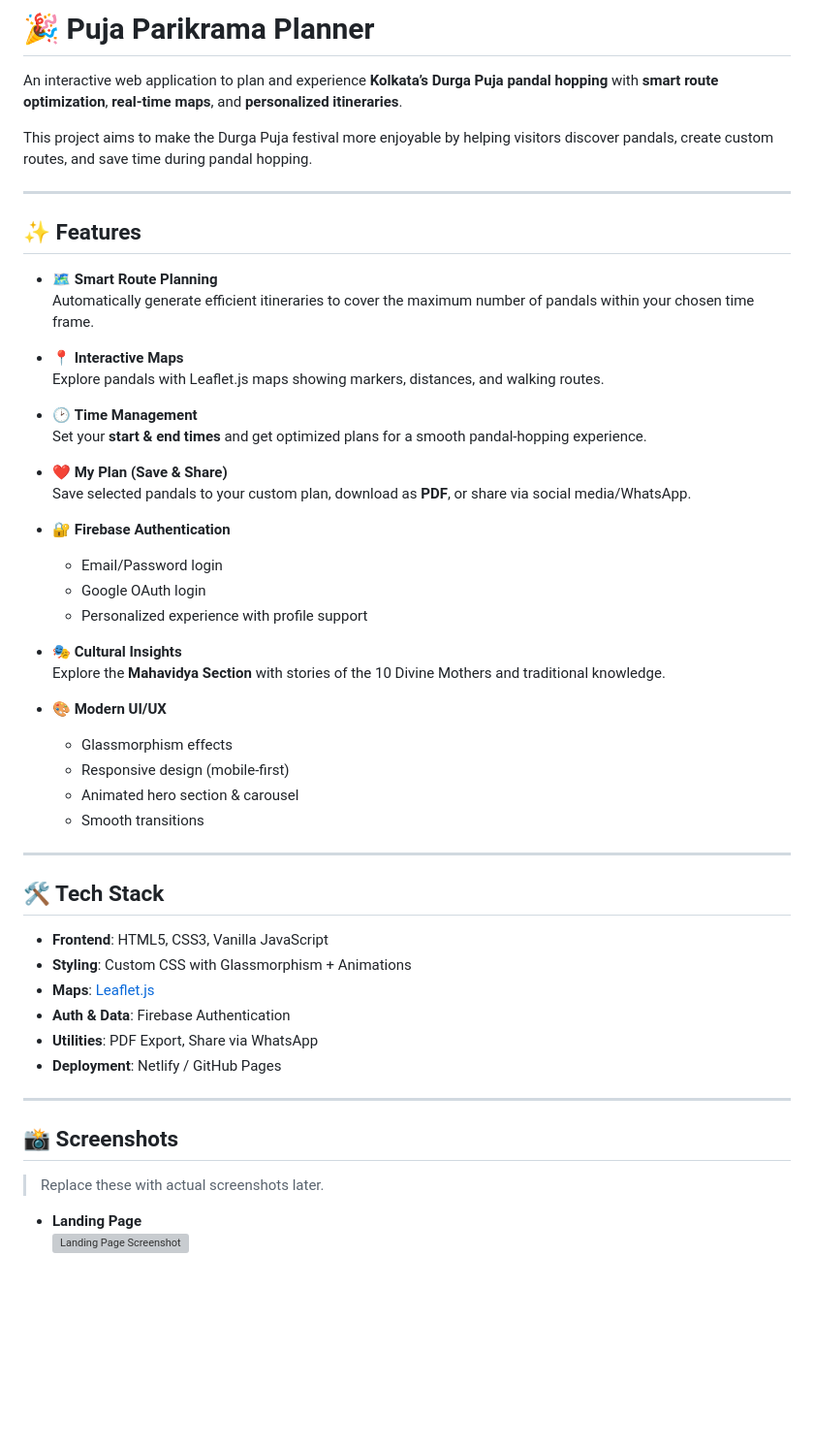
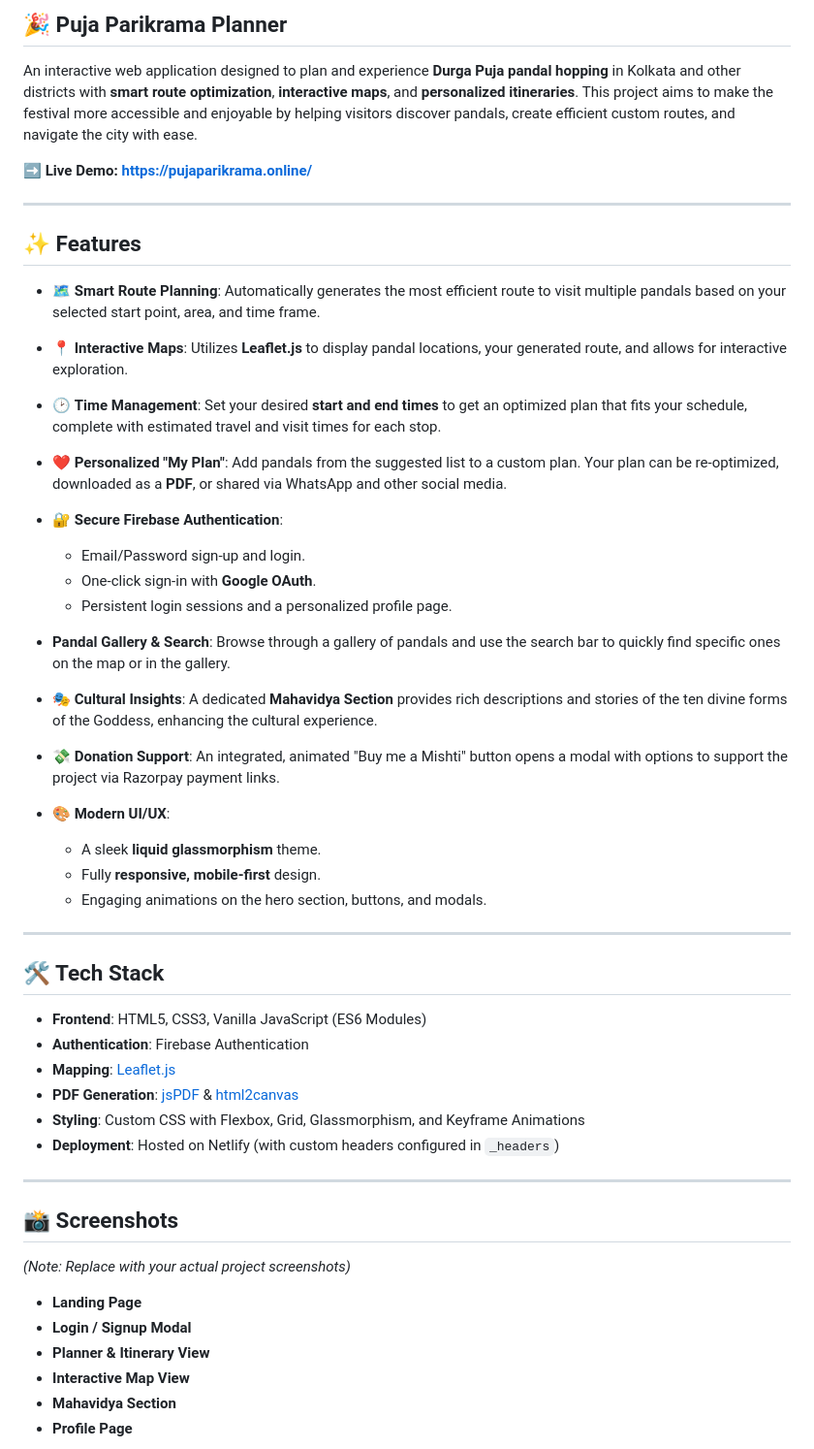
Before and after one commit to saptak69/puja-parikrama, a Markdown page: README.md, the part around one of its changes. Shown at 97% size. Drawn GitHub-style; blank space fills up the shorter version; grey boxes are pictures that could not be loaded.

```diff
--- a/README.md
+++ b/README.md
@@ -1,56 +1,58 @@
-# 🎉 Puja Parikrama Planner
+## 🎉 Puja Parikrama Planner
 
-An interactive web application to plan and experience **Kolkata’s Durga Puja pandal hopping** with **smart route optimization**, **real-time maps**, and **personalized itineraries**.
+An interactive web application designed to plan and experience **Durga Puja pandal hopping** in Kolkata and other districts with **smart route optimization**, **interactive maps**, and **personalized itineraries**. This project aims to make the festival more accessible and enjoyable by helping visitors discover pandals, create efficient custom routes, and navigate the city with ease.
 
-This project aims to make the Durga Puja festival more enjoyable by helping visitors discover pandals, create custom routes, and save time during pandal hopping.
+**➡️ Live Demo: [https://pujaparikrama.online/](https://pujaparikrama.online/)**
 
----
+-----
 
 ## ✨ Features
 
-- 🗺️ **Smart Route Planning**
-  Automatically generate efficient itineraries to cover the maximum number of pandals within your chosen time frame.
+  - 🗺️ **Smart Route Planning**: Automatically generates the most efficient route to visit multiple pandals based on your selected start point, area, and time frame.
 
-- 📍 **Interactive Maps**
-  Explore pandals with Leaflet.js maps showing markers, distances, and walking routes.
+  - 📍 **Interactive Maps**: Utilizes **Leaflet.js** to display pandal locations, your generated route, and allows for interactive exploration.
 
-- 🕑 **Time Management**
-  Set your **start & end times** and get optimized plans for a smooth pandal-hopping experience.
+  - 🕑 **Time Management**: Set your desired **start and end times** to get an optimized plan that fits your schedule, complete with estimated travel and visit times for each stop.
 
-- ❤️ **My Plan (Save & Share)**
-  Save selected pandals to your custom plan, download as **PDF**, or share via social media/WhatsApp.
+  - ❤️ **Personalized "My Plan"**: Add pandals from the suggested list to a custom plan. Your plan can be re-optimized, downloaded as a **PDF**, or shared via WhatsApp and other social media.
 
-- 🔐 **Firebase Authentication**
-  - Email/Password login
-  - Google OAuth login
-  - Personalized experience with profile support
+  - 🔐 **Secure Firebase Authentication**:
+      - Email/Password sign-up and login.
+      - One-click sign-in with **Google OAuth**.
+      - Persistent login sessions and a personalized profile page.
 
-- 🎭 **Cultural Insights**
-  Explore the **Mahavidya Section** with stories of the 10 Divine Mothers and traditional knowledge.
+  - **Pandal Gallery & Search**: Browse through a gallery of pandals and use the search bar to quickly find specific ones on the map or in the gallery.
 
-- 🎨 **Modern UI/UX**
-  - Glassmorphism effects
-  - Responsive design (mobile-first)
-  - Animated hero section & carousel
-  - Smooth transitions
+  - 🎭 **Cultural Insights**: A dedicated **Mahavidya Section** provides rich descriptions and stories of the ten divine forms of the Goddess, enhancing the cultural experience.
 
----
+  - 💸 **Donation Support**: An integrated, animated "Buy me a Mishti" button opens a modal with options to support the project via Razorpay payment links.
+
+  - 🎨 **Modern UI/UX**:
+      - A sleek **liquid glassmorphism** theme.
+      - Fully **responsive, mobile-first** design.
+      - Engaging animations on the hero section, buttons, and modals.
+
+-----
 
 ## 🛠️ Tech Stack
 
-- **Frontend**: HTML5, CSS3, Vanilla JavaScript
-- **Styling**: Custom CSS with Glassmorphism + Animations
-- **Maps**: [Leaflet.js](https://leafletjs.com/)
-- **Auth & Data**: Firebase Authentication
-- **Utilities**: PDF Export, Share via WhatsApp
-- **Deployment**: Netlify / GitHub Pages
+  - **Frontend**: HTML5, CSS3, Vanilla JavaScript (ES6 Modules)
+  - **Authentication**: Firebase Authentication
+  - **Mapping**: [Leaflet.js](https://leafletjs.com/)
+  - **PDF Generation**: [jsPDF](https://github.com/parallax/jsPDF) & [html2canvas](https://html2canvas.hertzen.com/)
+  - **Styling**: Custom CSS with Flexbox, Grid, Glassmorphism, and Keyframe Animations
+  - **Deployment**: Hosted on Netlify (with custom headers configured in `_headers`)
 
----
+-----
 
 ## 📸 Screenshots
 
-> Replace these with actual screenshots later.
+*(Note: Replace with your actual project screenshots)*
 
-- **Landing Page**
-  ![Landing Page Screenshot](docs/screenshots/landing.png)
+  - **Landing Page**
+  - **Login / Signup Modal**
+  - **Planner & Itinerary View**
+  - **Interactive Map View**
+  - **Mahavidya Section**
+  - **Profile Page**
 
```
Also changed, not shown: other parts of README.md (+72 -84 lines).
